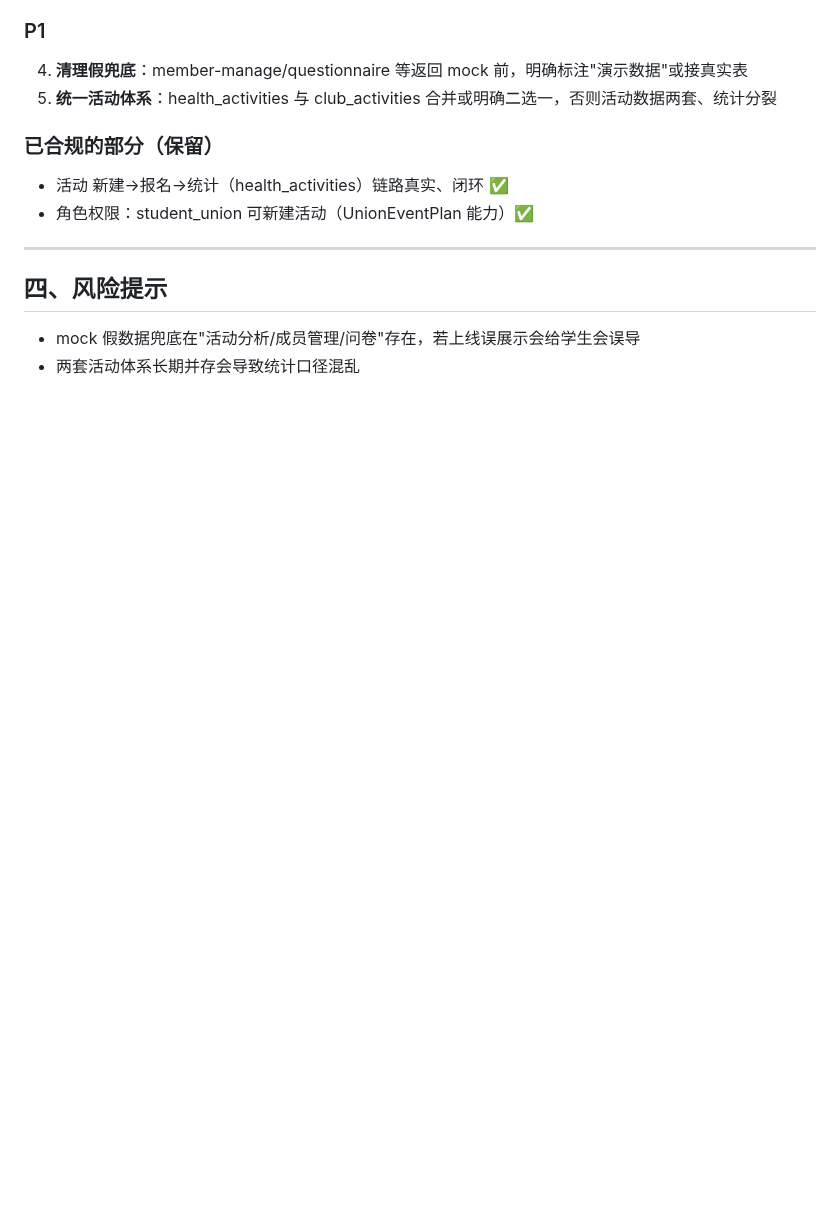
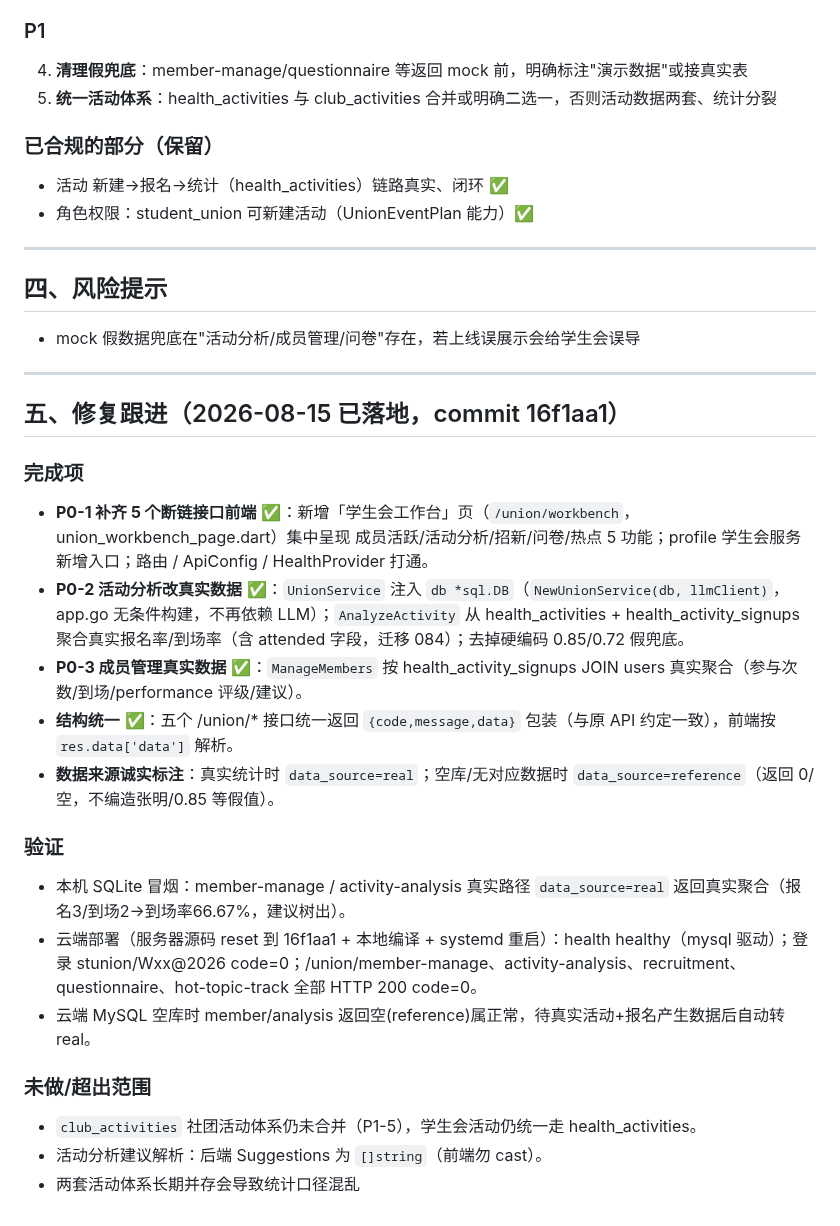
Before and after one commit to dll/wxx, a Markdown page: docs/agent-review/union-closed-loop-audit-2026-08-15.md, the part around the change. Rendered like a GitHub page; blank space fills up the shorter version.

Commit message:
docs(union): 学生会闭环审核补充修复跟进(工作台+真实数据+云端验证)

```diff
--- a/docs/agent-review/union-closed-loop-audit-2026-08-15.md
+++ b/docs/agent-review/union-closed-loop-audit-2026-08-15.md
@@ -58,4 +58,24 @@
 
 ## 四、风险提示
 - mock 假数据兜底在"活动分析/成员管理/问卷"存在，若上线误展示会给学生会误导
+
+---
+
+## 五、修复跟进（2026-08-15 已落地，commit 16f1aa1）
+
+### 完成项
+- **P0-1 补齐 5 个断链接口前端** ✅：新增「学生会工作台」页（`/union/workbench`，union_workbench_page.dart）集中呈现 成员活跃/活动分析/招新/问卷/热点 5 功能；profile 学生会服务新增入口；路由 / ApiConfig / HealthProvider 打通。
+- **P0-2 活动分析改真实数据** ✅：`UnionService` 注入 `db *sql.DB`（`NewUnionService(db, llmClient)`，app.go 无条件构建，不再依赖 LLM）；`AnalyzeActivity` 从 health_activities + health_activity_signups 聚合真实报名率/到场率（含 attended 字段，迁移 084）；去掉硬编码 0.85/0.72 假兜底。
+- **P0-3 成员管理真实数据** ✅：`ManageMembers` 按 health_activity_signups JOIN users 真实聚合（参与次数/到场/performance 评级/建议）。
+- **结构统一** ✅：五个 /union/* 接口统一返回 `{code,message,data}` 包装（与原 API 约定一致），前端按 `res.data['data']` 解析。
+- **数据来源诚实标注**：真实统计时 `data_source=real`；空库/无对应数据时 `data_source=reference`（返回 0/空，不编造张明/0.85 等假值）。
+
+### 验证
+- 本机 SQLite 冒烟：member-manage / activity-analysis 真实路径 `data_source=real` 返回真实聚合（报名3/到场2→到场率66.67%，建议树出）。
+- 云端部署（服务器源码 reset 到 16f1aa1 + 本地编译 + systemd 重启）：health healthy（mysql 驱动）；登录 stunion/Wxx@2026 code=0；/union/member-manage、activity-analysis、recruitment、questionnaire、hot-topic-track 全部 HTTP 200 code=0。
+- 云端 MySQL 空库时 member/analysis 返回空(reference)属正常，待真实活动+报名产生数据后自动转 real。
+
+### 未做/超出范围
+- `club_activities` 社团活动体系仍未合并（P1-5），学生会活动仍统一走 health_activities。
+- 活动分析建议解析：后端 Suggestions 为 `[]string`（前端勿 cast<Map>）。
 - 两套活动体系长期并存会导致统计口径混乱
```
